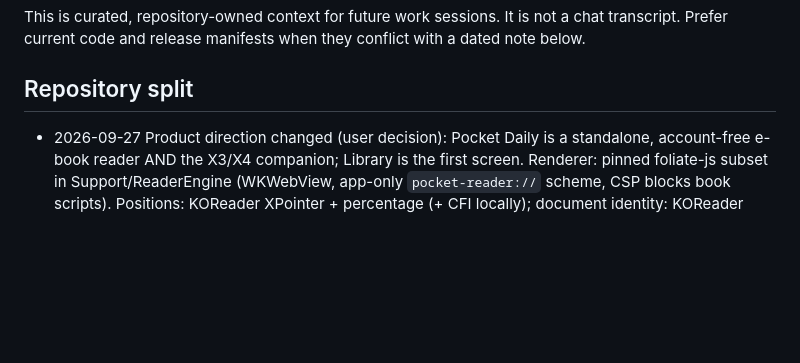
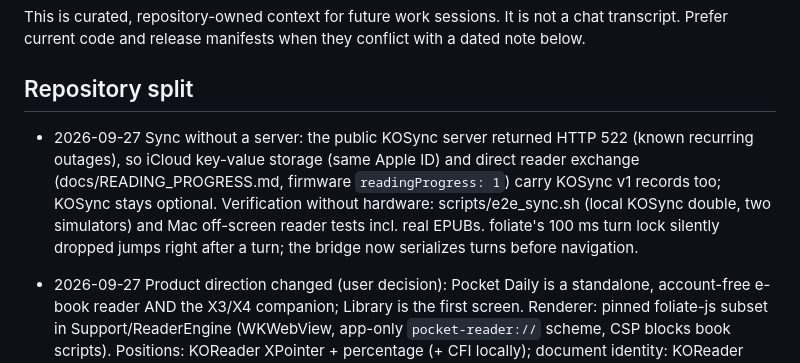
Before and after one commit to puritysb/pocket-daily, a Markdown page: docs/PROJECT_MEMORY.md, the part around the change. Rendered like a GitHub page; blank space fills up the shorter version.

```diff
--- a/docs/PROJECT_MEMORY.md
+++ b/docs/PROJECT_MEMORY.md
@@ -6,6 +6,14 @@ with a dated note below.
 
 ## Repository split
 
+- 2026-09-27 Sync without a server: the public KOSync server returned HTTP
+  522 (known recurring outages), so iCloud key-value storage (same Apple ID)
+  and direct reader exchange (docs/READING_PROGRESS.md, firmware
+  `readingProgress: 1`) carry KOSync v1 records too; KOSync stays optional.
+  Verification without hardware: scripts/e2e_sync.sh (local KOSync double,
+  two simulators) and Mac off-screen reader tests incl. real EPUBs. foliate's
+  100 ms turn lock silently dropped jumps right after a turn; the bridge now
+  serializes turns before navigation.
 - 2026-09-27 Product direction changed (user decision): Pocket Daily is a
   standalone, account-free e-book reader AND the X3/X4 companion; Library is
   the first screen. Renderer: pinned foliate-js subset in Support/ReaderEngine
```
Also changed, not shown: docs/CURRENT_HANDOFF.md (+16 -1 lines).
